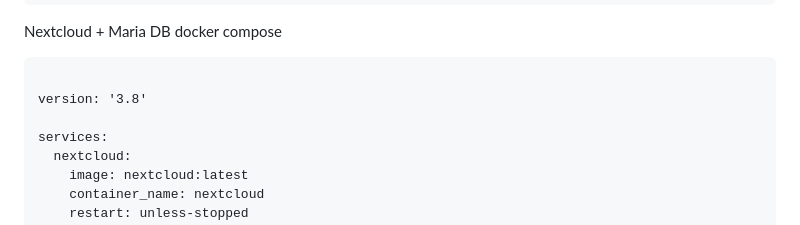
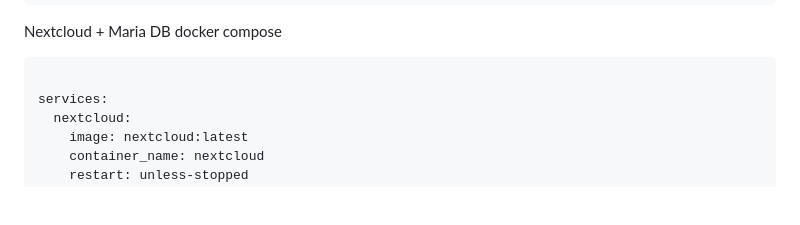
Before and after one commit to WeissiEfficiency/OwnCloudSetup, a Markdown page: Installation.md, the part around the change. GitHub-like rendering; blank space fills up the shorter version.

````diff
--- a/Installation.md
+++ b/Installation.md
@@ -113,8 +113,6 @@ Nextcloud + Maria DB docker compose
 
 ```docker-compose.yaml
 
-version: '3.8'
-
 services:
   nextcloud:
     image: nextcloud:latest
````
